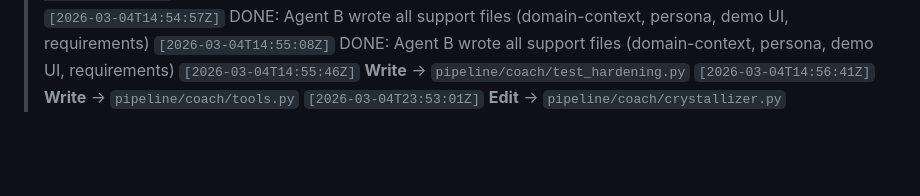
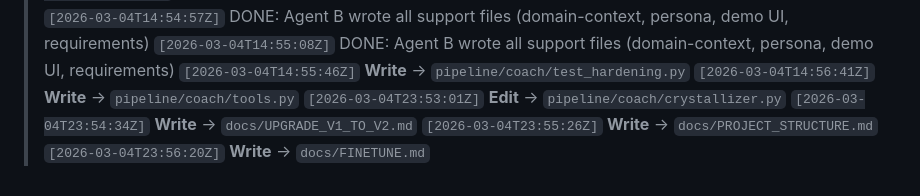
Before and after one commit to rpretzer/Priya, a Markdown page: WORK_LOG.md, the part around the change. Rendered like a GitHub page; blank space fills up the shorter version.

Commit message:
Update WORK_LOG.md with Session 002 progress
https://claude.ai/code/session_015FfCqGH47w2ypz6P3jstSM

```diff
--- a/WORK_LOG.md
+++ b/WORK_LOG.md
@@ -163,3 +163,6 @@ Key decisions:
 > `[2026-03-04T14:55:46Z]` **Write** → `pipeline/coach/test_hardening.py`
 > `[2026-03-04T14:56:41Z]` **Write** → `pipeline/coach/tools.py`
 > `[2026-03-04T23:53:01Z]` **Edit** → `pipeline/coach/crystallizer.py`
+> `[2026-03-04T23:54:34Z]` **Write** → `docs/UPGRADE_V1_TO_V2.md`
+> `[2026-03-04T23:55:26Z]` **Write** → `docs/PROJECT_STRUCTURE.md`
+> `[2026-03-04T23:56:20Z]` **Write** → `docs/FINETUNE.md`
```
